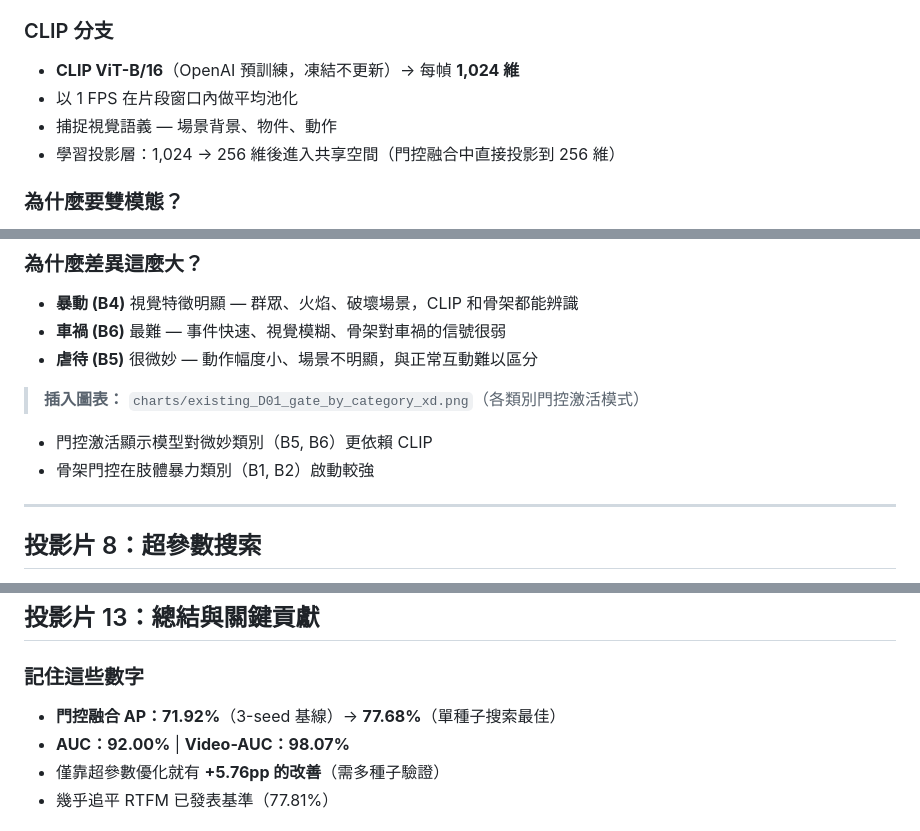
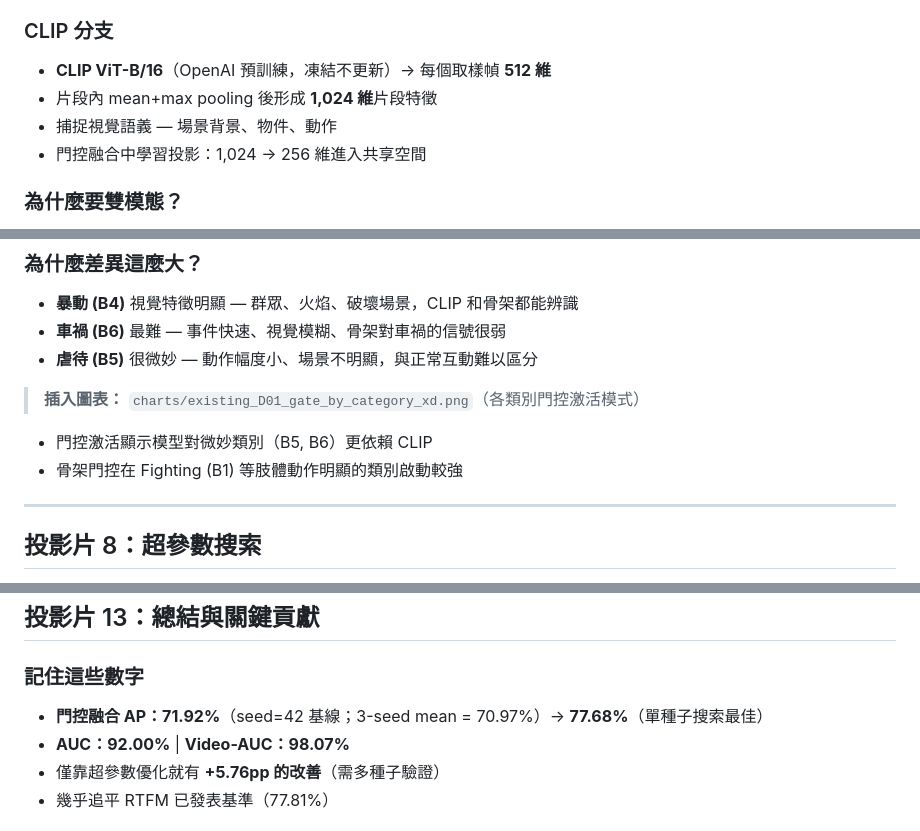
Before and after one commit to austinjeng/ViolenceCC, a Markdown page: 20260506_presentation/presentation_ZH.md, 3 parts joined by grey strips. Rendered like a GitHub page.

```diff
--- a/20260506_presentation/presentation_ZH.md
+++ b/20260506_presentation/presentation_ZH.md
@@ -58,10 +58,10 @@
 - 捕捉身體動態 — 姿態、動作模式、肢體互動
 
 ### CLIP 分支
-- **CLIP ViT-B/16**（OpenAI 預訓練，凍結不更新）→ 每幀 **1,024 維**
-- 以 1 FPS 在片段窗口內做平均池化
+- **CLIP ViT-B/16**（OpenAI 預訓練，凍結不更新）→ 每個取樣幀 **512 維**
+- 片段內 mean+max pooling 後形成 **1,024 維**片段特徵
 - 捕捉視覺語義 — 場景背景、物件、動作
-- 學習投影層：1,024 → 256 維後進入共享空間（門控融合中直接投影到 256 維）
+- 門控融合中學習投影：1,024 → 256 維進入共享空間
 
 ### 為什麼要雙模態？
 - 單用骨架不夠（XD 上 AP 只有 41.3%）— 缺少場景資訊
@@ -173,7 +173,7 @@
 > **插入圖表：** `charts/existing_D01_gate_by_category_xd.png`（各類別門控激活模式）
 
 - 門控激活顯示模型對微妙類別（B5, B6）更依賴 CLIP
-- 骨架門控在肢體暴力類別（B1, B2）啟動較強
+- 骨架門控在 Fighting (B1) 等肢體動作明顯的類別啟動較強
 
 ---
 
@@ -293,7 +293,7 @@
 ## 投影片 13：總結與關鍵貢獻
 
 ### 記住這些數字
-- **門控融合 AP：71.92%**（3-seed 基線）→ **77.68%**（單種子搜索最佳）
+- **門控融合 AP：71.92%**（seed=42 基線；3-seed mean = 70.97%）→ **77.68%**（單種子搜索最佳）
 - **AUC：92.00%** | **Video-AUC：98.07%**
 - 僅靠超參數優化就有 **+5.76pp 的改善**（需多種子驗證）
 - 幾乎追平 RTFM 已發表基準（77.81%）
```
Also changed, not shown: 20260506_presentation/presentation_EN.md (+5 -5 lines).
